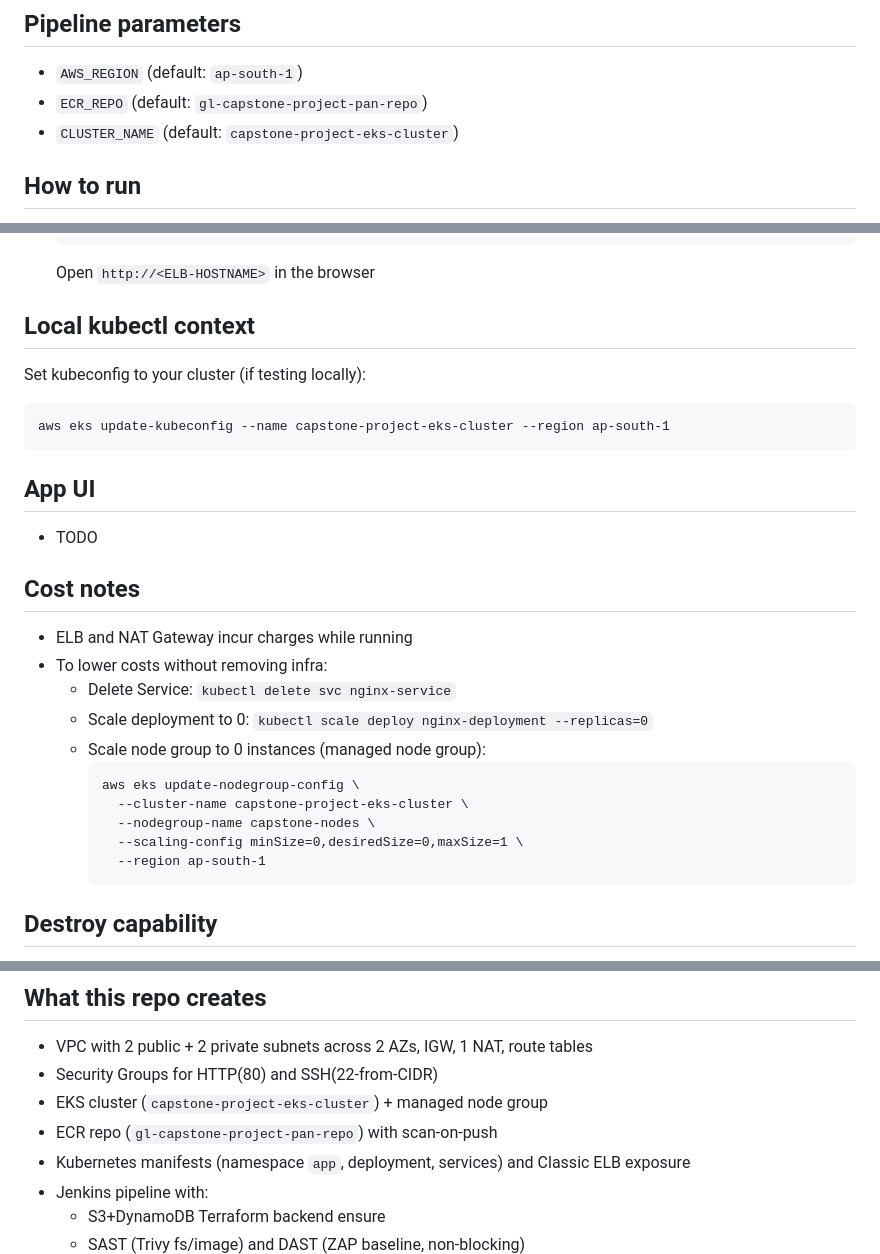
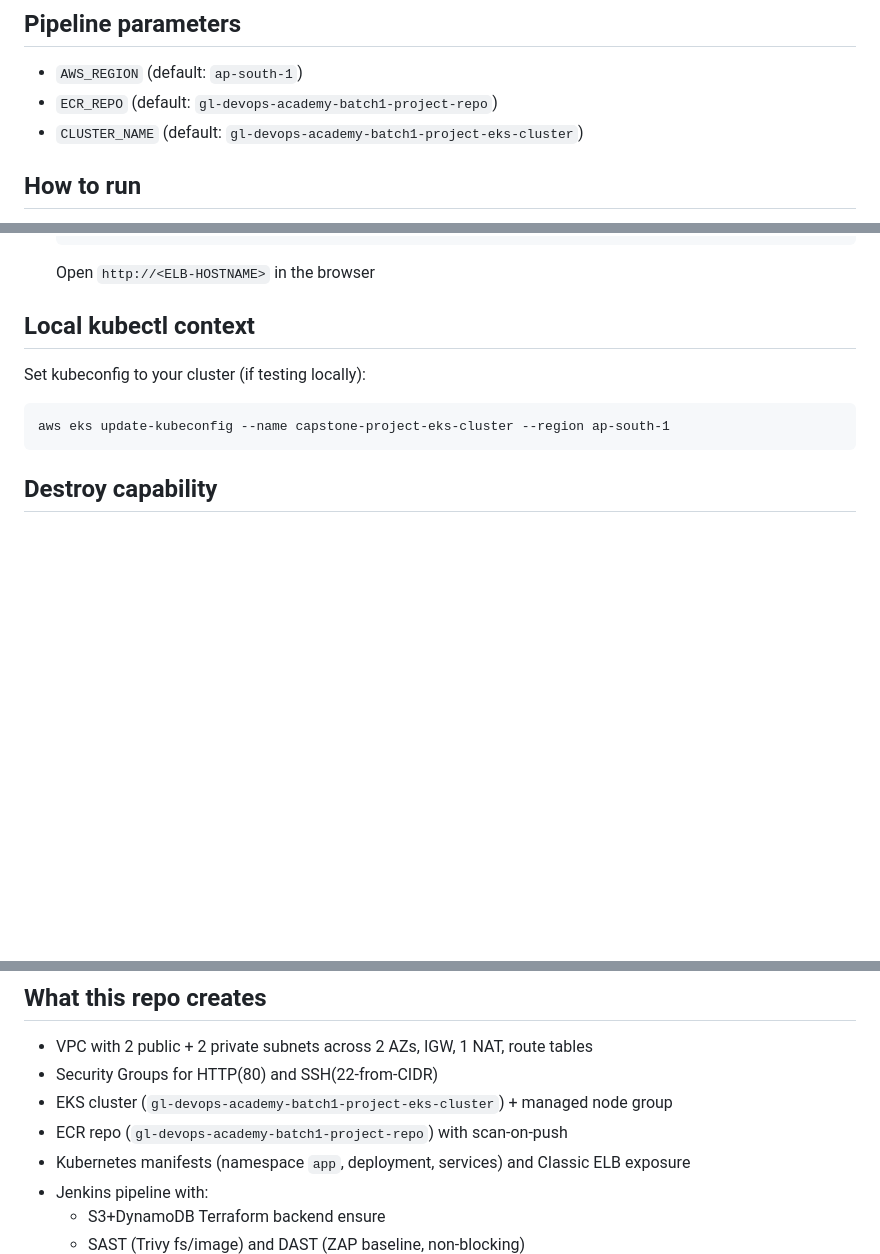
Before and after one commit to vgupta87/gl-devops-academy-batch1-project, a Markdown page: README.md, 3 parts joined by grey strips. Rendered like a GitHub page; blank space fills up the shorter version.

Commit message:
fix: update ECR repo and cluster names in README for consistency

````diff
--- a/README.md
+++ b/README.md
@@ -25,8 +25,8 @@ This repository delivers a simple web app (Nginx + static UI) through a CI/CD pi
 
 ## Pipeline parameters
 - `AWS_REGION` (default: `ap-south-1`)
-- `ECR_REPO` (default: `gl-capstone-project-pan-repo`)
-- `CLUSTER_NAME` (default: `capstone-project-eks-cluster`)
+- `ECR_REPO` (default: `gl-devops-academy-batch1-project-repo`)
+- `CLUSTER_NAME` (default: `gl-devops-academy-batch1-project-eks-cluster`)
 
 ## How to run
 1. Run the Jenkins job with defaults
@@ -53,23 +53,6 @@ Set kubeconfig to your cluster (if testing locally):
 aws eks update-kubeconfig --name capstone-project-eks-cluster --region ap-south-1
 ```
 
-## App UI
-- TODO
-
-## Cost notes
-- ELB and NAT Gateway incur charges while running
-- To lower costs without removing infra:
-  - Delete Service: `kubectl delete svc nginx-service`
-  - Scale deployment to 0: `kubectl scale deploy nginx-deployment --replicas=0`
-  - Scale node group to 0 instances (managed node group):
-    ```
-    aws eks update-nodegroup-config \
-      --cluster-name capstone-project-eks-cluster \
-      --nodegroup-name capstone-nodes \
-      --scaling-config minSize=0,desiredSize=0,maxSize=1 \
-      --region ap-south-1
-    ```
-
 ## Destroy capability
 - The pipeline’s destroy capability has been disabled deliberately to prevent accidental deletion
 - `Jenkinsfile.destroy` is a no-op and exits with an error if triggered
@@ -85,8 +68,8 @@ aws eks update-kubeconfig --name capstone-project-eks-cluster --region ap-south-
 ## What this repo creates
 - VPC with 2 public + 2 private subnets across 2 AZs, IGW, 1 NAT, route tables
 - Security Groups for HTTP(80) and SSH(22-from-CIDR)
-- EKS cluster (`capstone-project-eks-cluster`) + managed node group
-- ECR repo (`gl-capstone-project-pan-repo`) with scan-on-push
+- EKS cluster (`gl-devops-academy-batch1-project-eks-cluster`) + managed node group
+- ECR repo (`gl-devops-academy-batch1-project-repo`) with scan-on-push
 - Kubernetes manifests (namespace `app`, deployment, services) and Classic ELB exposure
 - Jenkins pipeline with:
   - S3+DynamoDB Terraform backend ensure
````
